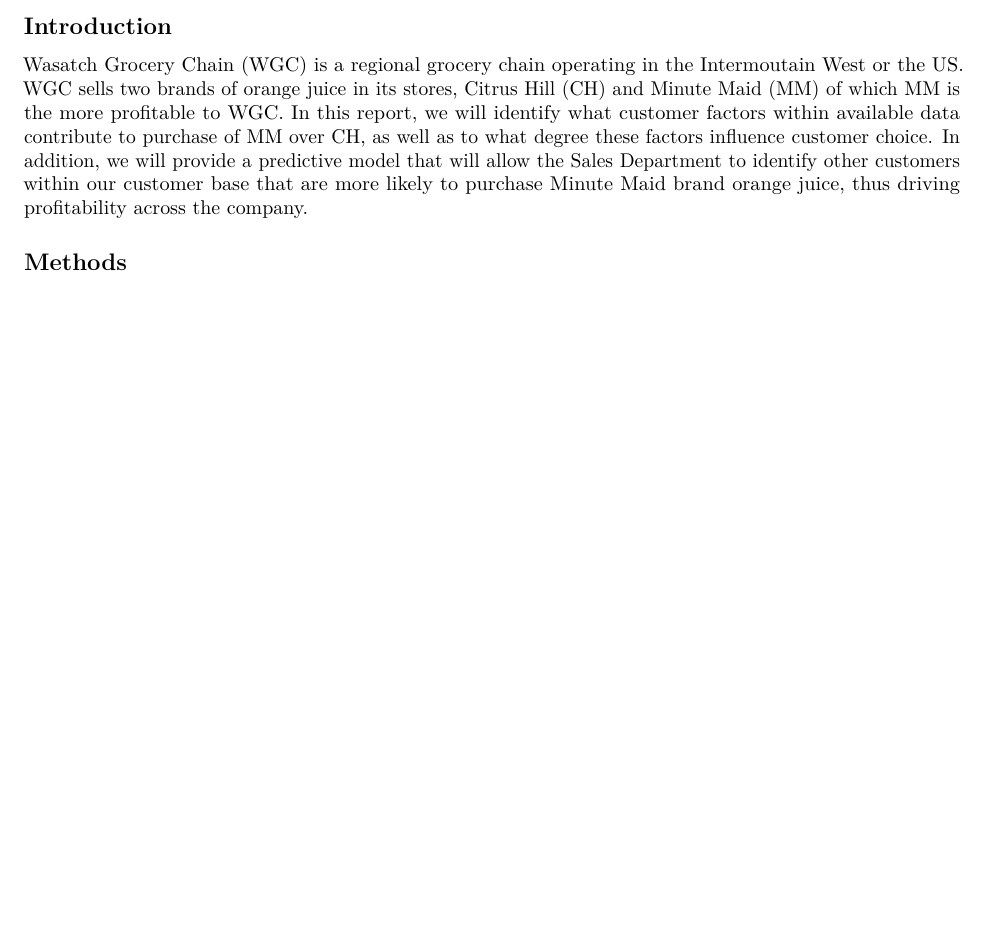
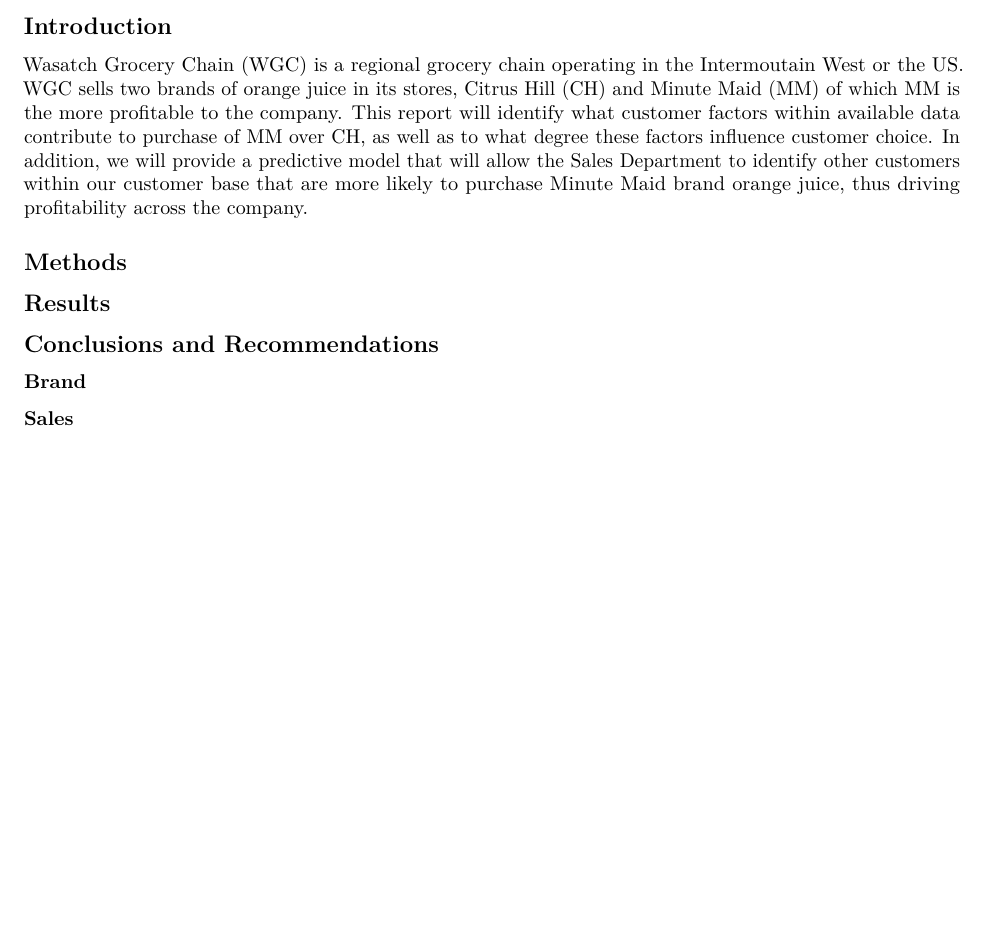
Before and after one commit to WestlakeData/Orange-Juice-Sales, an R Markdown document (Report.rmd): part of page 2 of 2, cut so that both start at the same text, the shorter picture padded with empty space. Rendered offline with R 4.5, knitr and Pandoc, then LaTeX, with nearby package versions; some code elsewhere in the file could not run offline.

Commit message:
Formatting

````diff
--- a/Report.rmd
+++ b/Report.rmd
@@ -23,8 +23,9 @@
 ```
 
 ## Introduction
-Wasatch Grocery Chain (WGC) is a regional grocery chain operating in the Intermoutain West or the US. WGC sells two brands of orange juice in its stores, Citrus Hill (CH) and Minute Maid (MM) of which MM is the more profitable to WGC.  In this report, we will identify what customer factors within available data contribute to purchase of MM over CH, as well as to what degree these factors influence customer choice.  In addition, we will provide a predictive model that will allow the Sales Department to identify other customers within our customer base that are more likely to purchase Minute Maid brand orange juice, thus driving profitability across the company.
+Wasatch Grocery Chain (WGC) is a regional grocery chain operating in the Intermoutain West or the US. WGC sells two brands of orange juice in its stores, Citrus Hill (CH) and Minute Maid (MM) of which MM is the more profitable to the company.  This report will identify what customer factors within available data contribute to purchase of MM over CH, as well as to what degree these factors influence customer choice.  In addition, we will provide a predictive model that will allow the Sales Department to identify other customers within our customer base that are more likely to purchase Minute Maid brand orange juice, thus driving profitability across the company.
 
 ## Methods
 
+## Results
 
@@ -34,3 +35,4 @@
 
 
 
+```{r sales analysis, warning=FALSE}
@@ -38,2 +39,8 @@
 
 ```
+
+## Conclusions and Recommendations
+
+### Brand
+
+### Sales
````
Also changed, not shown: Report.pdf, Report.rmd (3 more changed lines).
